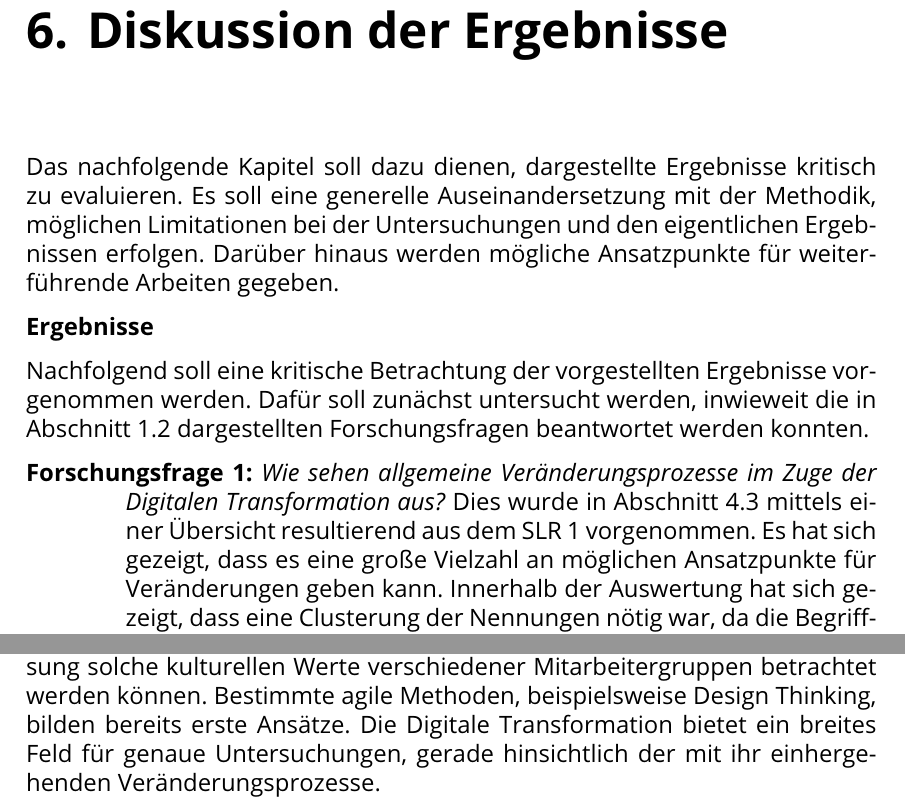
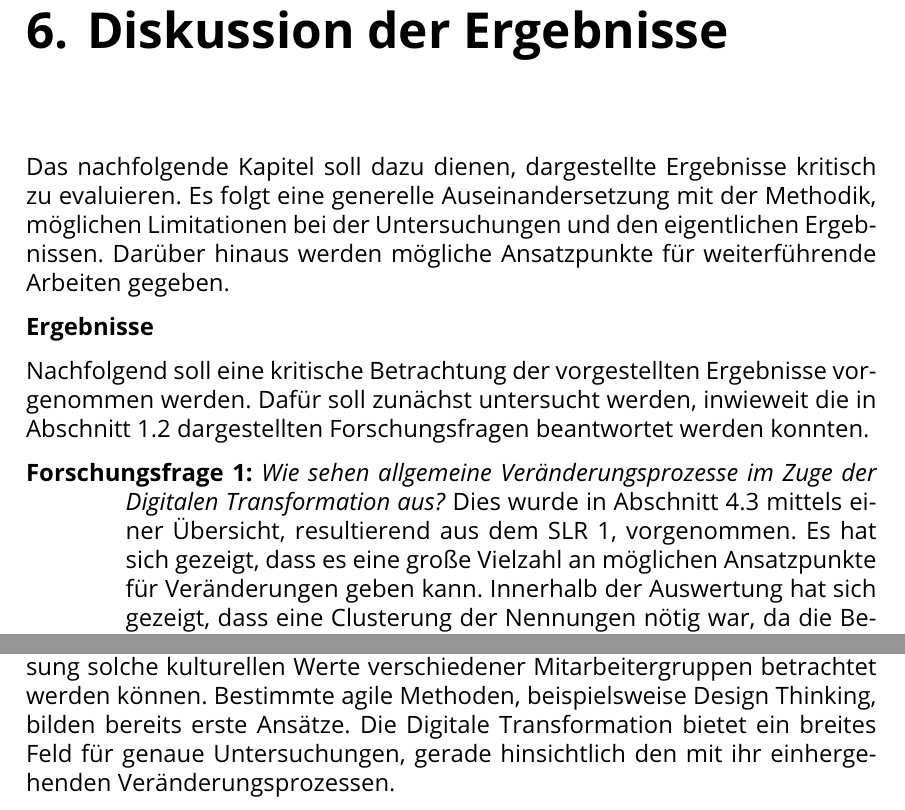
Before and after one commit to pinussilvestrus/master-thesis, a LaTeX thesis (thesis.tex, which reads chapters/evaluation.tex): two parts of pages 82 and 85 of 103, joined at a grey line, cut so that both start at the same text. Compiled offline with pdfLaTeX.

Commit message:
chore(evaluation): refactoring

```diff
--- a/chapters/evaluation.tex
+++ b/chapters/evaluation.tex
@@ -11,14 +11,14 @@
 
 % - siehe auch Notizen in: https://docs.google.com/document/d/1jmJIAC5F2cos8MjODSyV-BzwO2jPDtREDRKhCnJRUts/edit#
 
-Das nachfolgende Kapitel soll dazu dienen, dargestellte Ergebnisse kritisch zu evaluieren. Es soll eine generelle Auseinandersetzung mit der Methodik, möglichen Limitationen bei der Untersuchungen und den eigentlichen Ergebnissen erfolgen. Darüber hinaus werden mögliche Ansatzpunkte für weiterführende Arbeiten gegeben.
+Das nachfolgende Kapitel soll dazu dienen, dargestellte Ergebnisse kritisch zu evaluieren. Es folgt eine generelle Auseinandersetzung mit der Methodik, möglichen Limitationen bei der Untersuchungen und den eigentlichen Ergebnissen. Darüber hinaus werden mögliche Ansatzpunkte für weiterführende Arbeiten gegeben.
 
 \textbf{Ergebnisse}
 
 Nachfolgend soll eine kritische Betrachtung der vorgestellten Ergebnisse vorgenommen werden. Dafür soll zunächst untersucht werden, inwieweit die in \ref{introduction:fs} dargestellten Forschungsfragen beantwortet werden konnten.
 
 \hangindent+50pt \hangafter=1
-\textbf{Forschungsfrage 1:}\textit{ Wie sehen allgemeine Veränderungsprozesse im Zuge der Digitalen Transformation aus?} Dies wurde in  \ref{problemfields:changepatterns} mittels einer Übersicht resultierend aus dem SLR 1 vorgenommen. Es hat sich gezeigt, dass es eine große Vielzahl an möglichen Ansatzpunkte für Veränderungen geben kann. Innerhalb der Auswertung hat sich gezeigt, dass eine Clusterung der Nennungen nötig war, da die Begrifflichkeiten teilweise stark voneinander abwichen, die Bedeutung sich jedoch stark ähnelte.
+\textbf{Forschungsfrage 1:}\textit{ Wie sehen allgemeine Veränderungsprozesse im Zuge der Digitalen Transformation aus?} Dies wurde in  \ref{problemfields:changepatterns} mittels einer Übersicht, resultierend aus dem SLR 1, vorgenommen. Es hat sich gezeigt, dass es eine große Vielzahl an möglichen Ansatzpunkte für Veränderungen geben kann. Innerhalb der Auswertung hat sich gezeigt, dass eine Clusterung der Nennungen nötig war, da die Begrifflichkeiten teilweise stark voneinander abwichen, die Bedeutung sich jedoch stark ähnelte.
 
 \hangindent+50pt \hangafter=1
 \textbf{Forschungsfrage 2:} \textit{Welche Probleme treten bei der Digitalen Transformation eines Großunternehmens auf?} Auch hierfür wurde eine Übersicht in \ref{problemfields:fields} vorgenommen. Wichtig für die Vergleichbarkeit mit den vorher erarbeiteten Veränderungsprozessmuster war die Gleichheit der zu untersuchenden Literatur in SLR 1. Dies konnte gewährleistet werden. Wiederrum war eine Clusterung der Ergebnisse notwendig.
@@ -47,4 +47,4 @@ Innerhalb der Untersuchungen traf man auf vereinzelte Limitationen. Nicht alle F
 
 \textbf{Nachfolgende Arbeiten}
 
-Wie bereits aufgeführt, bilden die Ergebnisse Ansatzpunkte für nachfolgende Untersuchungen. Mithilfe von genauen Beobachtungen kann validiert werden, ob sich die Problemfelder tatsächlich mit den verlinkten agilen Methoden bearbeiten lassen (vgl. \ref{tab:clusteringfinal}). Des Weiteren sollten die Leitlinien mithilfe weiterer Untersuchungen validiert werden. Ein Kriterium, welches in der vorliegenden Arbeit nicht betrachtet wurde, sind mögliche kulturelle Unterschiede in einzelnen Unternehmen durch verschiedene Nationalitäten. In der Auswahl der Herkunft der Großunternehmen wurden keine Abgrenzungen vorgenommen. Sicherlich sollte untersucht werden, wie gerade bei der Konfliktlösung solche kulturellen Werte verschiedener Mitarbeitergruppen betrachtet werden können. Bestimmte agile Methoden, beispielsweise Design Thinking, bilden bereits erste Ansätze. Die Digitale Transformation bietet ein breites Feld für genaue Untersuchungen, gerade hinsichtlich der mit ihr einhergehenden Veränderungsprozesse.
+Wie bereits aufgeführt, bilden die Ergebnisse Ansatzpunkte für nachfolgende Untersuchungen. Mithilfe von genauen Beobachtungen kann validiert werden, ob sich die Problemfelder tatsächlich mit den verlinkten agilen Methoden bearbeiten lassen (vgl. \ref{tab:clusteringfinal}). Des Weiteren sollten die Leitlinien mithilfe weiterer Untersuchungen validiert werden. Ein Kriterium, welches in der vorliegenden Arbeit nicht betrachtet wurde, sind mögliche kulturelle Unterschiede in einzelnen Unternehmen durch verschiedene Nationalitäten. In der Auswahl der Herkunft der Großunternehmen wurden keine Abgrenzungen vorgenommen. Sicherlich sollte untersucht werden, wie gerade bei der Konfliktlösung solche kulturellen Werte verschiedener Mitarbeitergruppen betrachtet werden können. Bestimmte agile Methoden, beispielsweise Design Thinking, bilden bereits erste Ansätze. Die Digitale Transformation bietet ein breites Feld für genaue Untersuchungen, gerade hinsichtlich den mit ihr einhergehenden Veränderungsprozessen.
```
Also changed, not shown: chapters/evaluation.tex (2 more changed lines).
